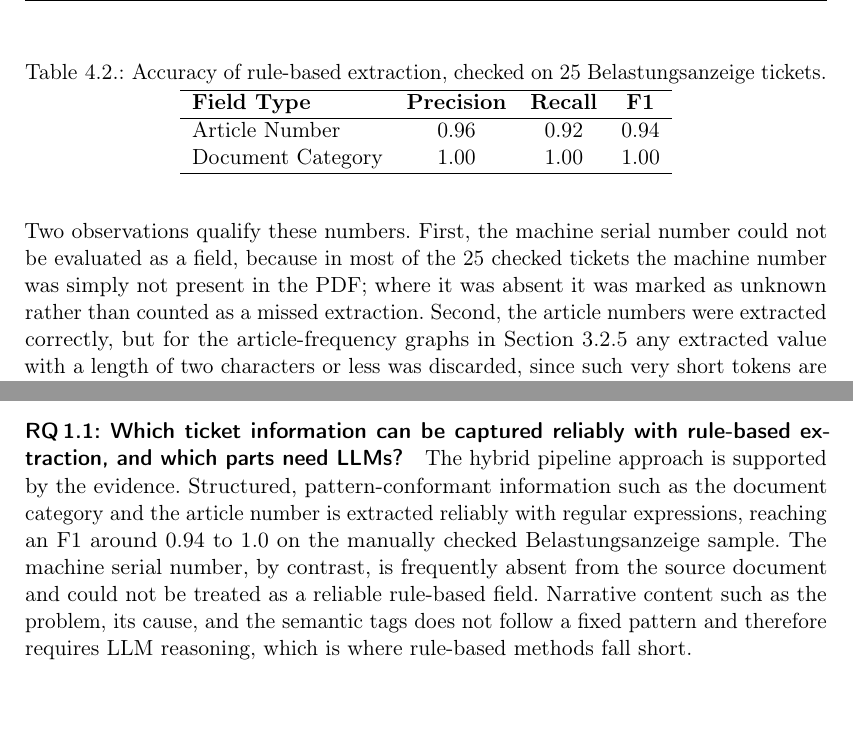
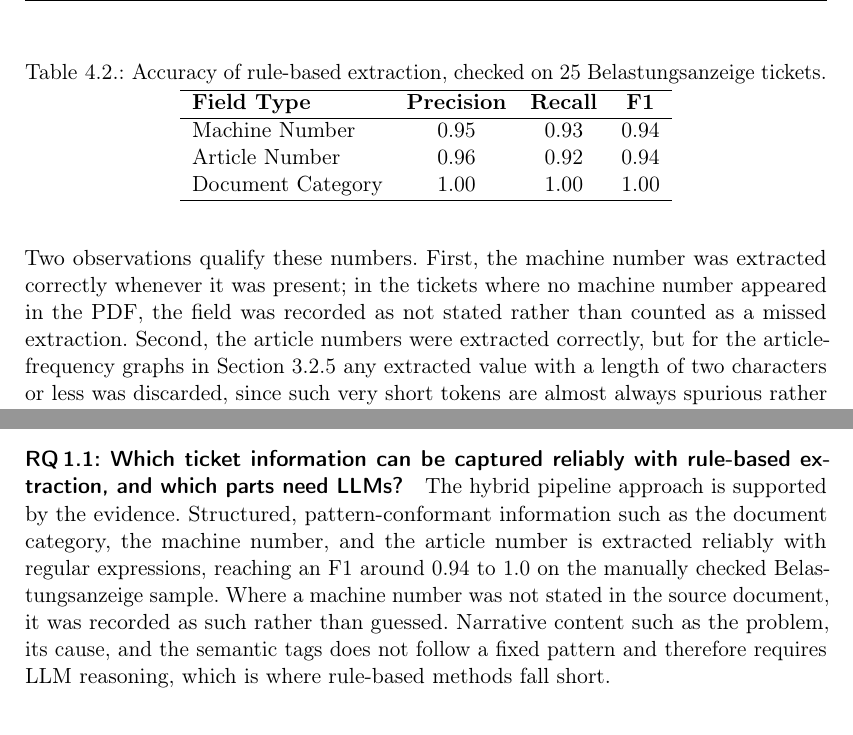
Before and after one commit to kishank11/paper, a LaTeX thesis (thk_latex-template_academic-theses.tex, which reads content/chapConclusion.tex, content/chapResults.tex, glsdefs.tex): two parts of pages 51 and 65 of 85 before the commit and two parts of pages 49 and 63 of 82 after it, joined at a grey line, cut so that both start at the same text. Compiled offline with pdfLaTeX.

Commit message:
Address review round 2: glossary cleanup, precise languages, audio/video in problem statement, restore machine number, remove > < signs, drop bibliography prenote
- Front matter: keep only List of Abbreviations; removed main \printglossary
  (the stray '1') and List of Symbols; removed the symbol glossary entry;
  limited \glsaddall to acronym type
- Table 3.5: restored full per-language breakdown (German, English, Russian,
  Spanish, Estonian) instead of grouping as Other; kept Files column
- Results language prose: list all five languages precisely
- Problem statement: 'spreadsheet/Excel attachments' -> 'audio and video files'
  in both the intro and the problem-statement paragraph
- Table 4.2: restored Machine Number row (0.95/0.93/0.94); only RMA removed;
  clarified that absent machine numbers are recorded as not stated, not missed;
  RQ1.1 answer and discussion updated to include the machine number again
- Removed imprecise comparison signs: '>=128k tokens' -> '128k-token context
  window'; verified no >, <, geq, leq remain with numbers in built chapters
- Bibliography: removed the template prenote paragraph (also the source of the
  'As explained in ??' line and ~--~ dashes)

```diff
--- a/content/chapConclusion.tex
+++ b/content/chapConclusion.tex
@@ -43,14 +43,13 @@ provide significant value in automated triage and insight synthesis.
 \paragraph{RQ\,1.1: Which ticket information can be captured reliably with
 rule-based extraction, and which parts need LLMs?}
 The hybrid pipeline approach is supported by the evidence.  Structured,
-pattern-conformant information such as the document category and the article
-number is extracted reliably with regular expressions, reaching an F1 around
-0.94 to 1.0 on the manually checked Belastungsanzeige sample.  The machine
-serial number, by contrast, is frequently absent from the source document and
-could not be treated as a reliable rule-based field.  Narrative content such as
-the problem, its cause, and the semantic tags does not follow a fixed pattern
-and therefore requires LLM reasoning, which is where rule-based methods fall
-short.
+pattern-conformant information such as the document category, the machine number,
+and the article number is extracted reliably with regular expressions, reaching
+an F1 around 0.94 to 1.0 on the manually checked Belastungsanzeige sample.  Where
+a machine number was not stated in the source document, it was recorded as such
+rather than guessed.  Narrative content such as the problem, its cause, and the
+semantic tags does not follow a fixed pattern and therefore requires LLM
+reasoning, which is where rule-based methods fall short.
 
 \paragraph{RQ\,1.2: Which model produces the most useful and coherent insights
 on the benchmark tickets?}
--- a/content/chapResults.tex
+++ b/content/chapResults.tex
@@ -83,19 +83,19 @@ result for the two identifier types that this category contains.
         \hline
         \textbf{Field Type} & \textbf{Precision} & \textbf{Recall} & \textbf{F1} \\
         \hline
+        Machine Number        & 0.95 & 0.93 & 0.94 \\
         Article Number        & 0.96 & 0.92 & 0.94 \\
         Document Category     & 1.00 & 1.00 & 1.00 \\
         \hline
     \end{tabular}
 \end{table}
 
-Two observations qualify these numbers.  First, the machine serial number could
-not be evaluated as a field, because in most of the 25~checked tickets the
-machine number was simply not present in the PDF; where it was absent it was
-marked as unknown rather than counted as a missed extraction.  Second, the
-article numbers were extracted correctly, but for the article-frequency graphs
-in Section~\ref{subsec:item-extraction} any extracted value with a length of two
-characters or less was discarded, since such very short tokens are almost always
-spurious rather than real article numbers.
+Two observations qualify these numbers.  First, the machine number was extracted
+correctly whenever it was present; in the tickets where no machine number
+appeared in the PDF, the field was recorded as not stated rather than counted as
+a missed extraction.  Second, the article numbers were extracted correctly, but
+for the article-frequency graphs in Section~\ref{subsec:item-extraction} any
+extracted value with a length of two characters or less was discarded, since such
+very short tokens are almost always spurious rather than real article numbers.
 
 These results answer RQ\,1.1: structured, pattern-conformant fields such as the
--- a/glsdefs.tex
+++ b/glsdefs.tex
@@ -35,10 +35,3 @@
 \newacronym{rl}{RL}{Reinforcement Learning}
 \newacronym{ocr}{OCR}{Optical Character Recognition}
 \newacronym{msg}{MSG}{Microsoft Outlook Message (email file format)}
-
-%=== Symbole ==================================================================
-\newglossaryentry{sym:force}{
-	name=\ensuremath{\vec{F}},
-	description={Force, vector size},
-	type=symbols,
-}
--- a/thk_latex-template_academic-theses.tex
+++ b/thk_latex-template_academic-theses.tex
@@ -20,7 +20,7 @@
 \makeglossaries
 %
 \input{glsdefs}
-\glsaddall
+\glsaddall[types={\acronymtype}]
 %
 \graphicspath{{images/}{figures/}}
 %
```
Also changed, not shown: content/chapDiscussion.tex (+4 -4 lines), content/chapIntroduction.tex (+2 -2 lines), content/chapMethodology.tex (+4 -2 lines), content/chapConclusion.tex (4 more changed lines), content/chapResults.tex (17 more changed lines), thk_latex-template_academic-theses.tex (4 more changed lines).
